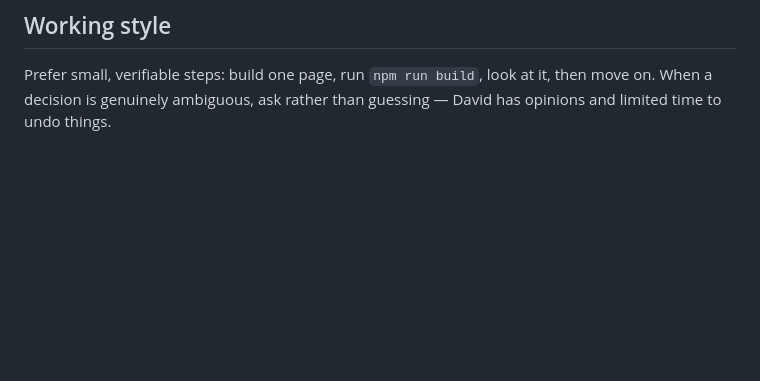
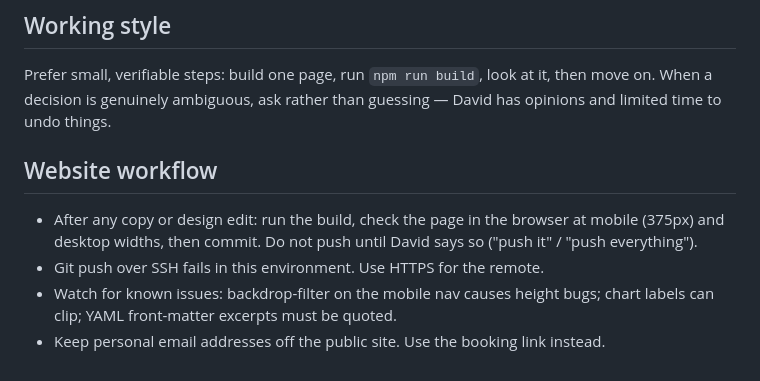
Before and after one commit to davidcmorris/leadfromthehip, a Markdown page: CLAUDE.md, the part around the change. Drawn GitHub-style; blank space fills up the shorter version.

Commit message:
Add website workflow section to CLAUDE.md
Co-Authored-By: Claude Sonnet 5.5 <noreply@anthropic.com>

```diff
--- a/CLAUDE.md
+++ b/CLAUDE.md
@@ -81,3 +81,10 @@ These will cause real legal and professional problems if violated:
 Prefer small, verifiable steps: build one page, run `npm run build`, look at it, then
 move on. When a decision is genuinely ambiguous, ask rather than guessing — David has
 opinions and limited time to undo things.
+
+## Website workflow
+
+- After any copy or design edit: run the build, check the page in the browser at mobile (375px) and desktop widths, then commit. Do not push until David says so ("push it" / "push everything").
+- Git push over SSH fails in this environment. Use HTTPS for the remote.
+- Watch for known issues: backdrop-filter on the mobile nav causes height bugs; chart labels can clip; YAML front-matter excerpts must be quoted.
+- Keep personal email addresses off the public site. Use the booking link instead.
```
